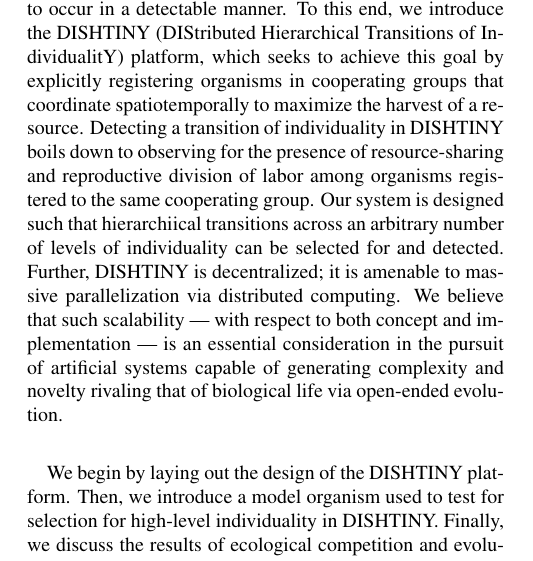
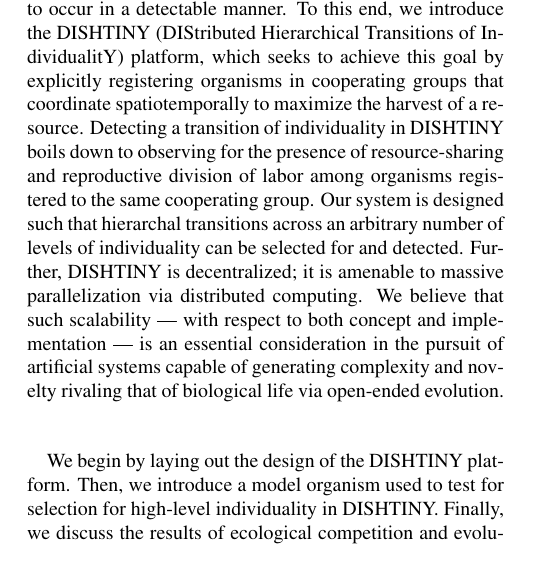
Before and after one commit to mmore500/dishtinygp-writeup, a LaTeX paper (main.tex, which reads tex/introduction.tex): part of one column of page 1 of 9, cut so that both start at the same text. Compiled offline with pdfLaTeX.

Commit message:
Fix typo

```diff
--- a/tex/introduction.tex
+++ b/tex/introduction.tex
@@ -13,7 +13,7 @@ Like the definition of open-ended evolution, the notion of what constitutes an e
 In order to study evolutionary transitions of individuality, we must devise a system in which we expect such transitions to occur in a detectable manner.
 To this end, we introduce the DISHTINY (DIStributed Hierarchical Transitions of IndividualitY) platform, which seeks to achieve this goal by explicitly registering organisms in cooperating groups that coordinate spatiotemporally to maximize the harvest of a resource.
 Detecting a transition of individuality in DISHTINY boils down to observing for the presence of resource-sharing and reproductive division of labor among organisms registered to the same cooperating group.
-Our system is designed such that hierarchiical transitions across an arbitrary number of levels of individuality can be selected for and detected.
+Our system is designed such that hierarchal transitions across an arbitrary number of levels of individuality can be selected for and detected.
 Further, DISHTINY is decentralized; it is amenable to massive parallelization via distributed computing.
 We believe that such scalability --- with respect to both concept and implementation --- is an essential consideration in the pursuit of artificial systems capable of generating complexity and novelty rivaling that of biological life via open-ended evolution.
 
```
